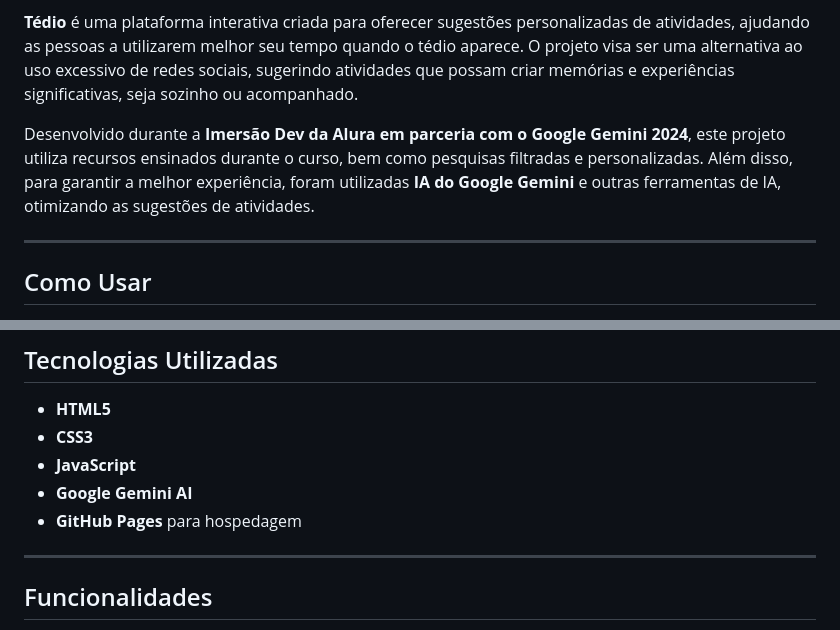
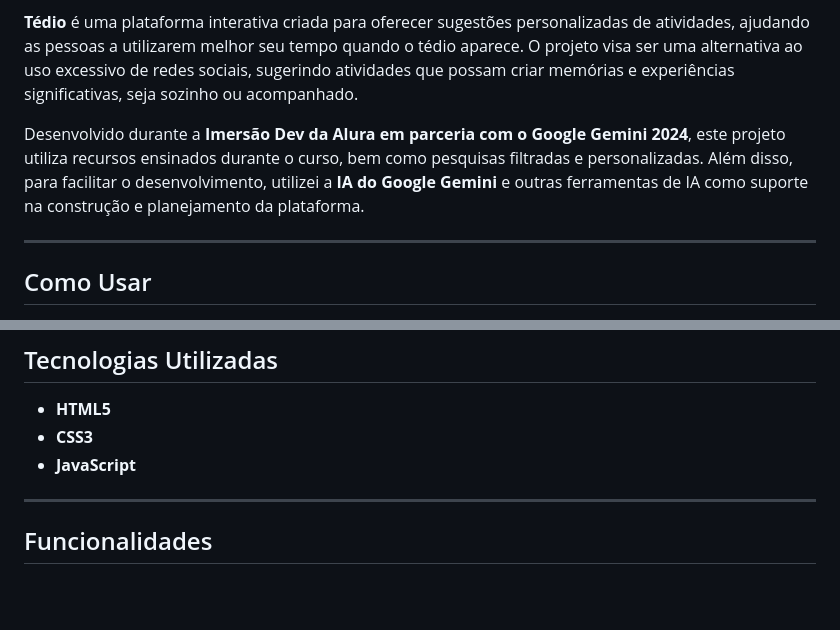
Before and after one commit to flaveti/Projeto-Tedio, a Markdown page: README.md, 2 parts joined by grey strips. GitHub-like rendering; blank space fills up the shorter version.

Commit message:
AJUSTE NO README

```diff
--- a/README.md
+++ b/README.md
@@ -14,7 +14,7 @@ A ideia aqui não é te forçar a ser produtivo o tempo todo. Na verdade, a prop
 
 **Tédio** é uma plataforma interativa criada para oferecer sugestões personalizadas de atividades, ajudando as pessoas a utilizarem melhor seu tempo quando o tédio aparece. O projeto visa ser uma alternativa ao uso excessivo de redes sociais, sugerindo atividades que possam criar memórias e experiências significativas, seja sozinho ou acompanhado.
 
-Desenvolvido durante a **Imersão Dev da Alura em parceria com o Google Gemini 2024**, este projeto utiliza recursos ensinados durante o curso, bem como pesquisas filtradas e personalizadas. Além disso, para garantir a melhor experiência, foram utilizadas **IA do Google Gemini** e outras ferramentas de IA, otimizando as sugestões de atividades.
+Desenvolvido durante a **Imersão Dev da Alura em parceria com o Google Gemini 2024**, este projeto utiliza recursos ensinados durante o curso, bem como pesquisas filtradas e personalizadas. Além disso, para facilitar o desenvolvimento, utilizei a **IA do Google Gemini** e outras ferramentas de IA como suporte na construção e planejamento da plataforma.
 
 
 ---
@@ -47,8 +47,7 @@ Acesse o projeto diretamente neste link:
 - **HTML5**
 - **CSS3**
 - **JavaScript**
-- **Google Gemini AI**
-- **GitHub Pages** para hospedagem
+
 
 ---
 
```
